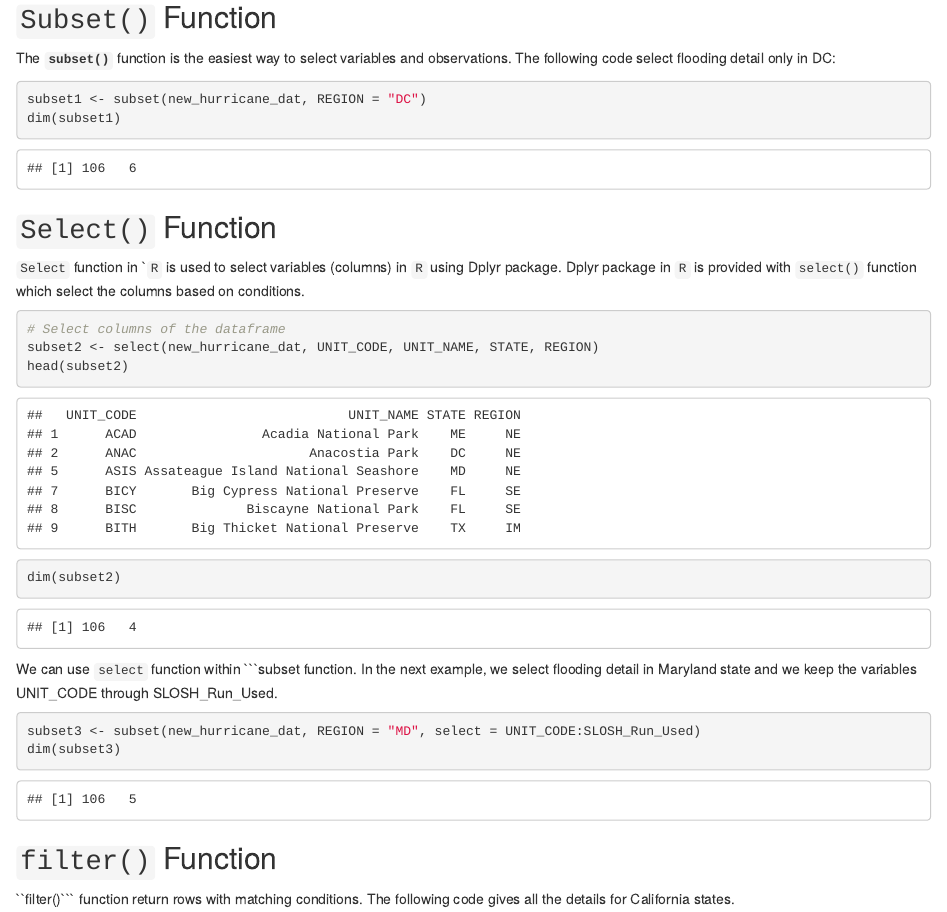
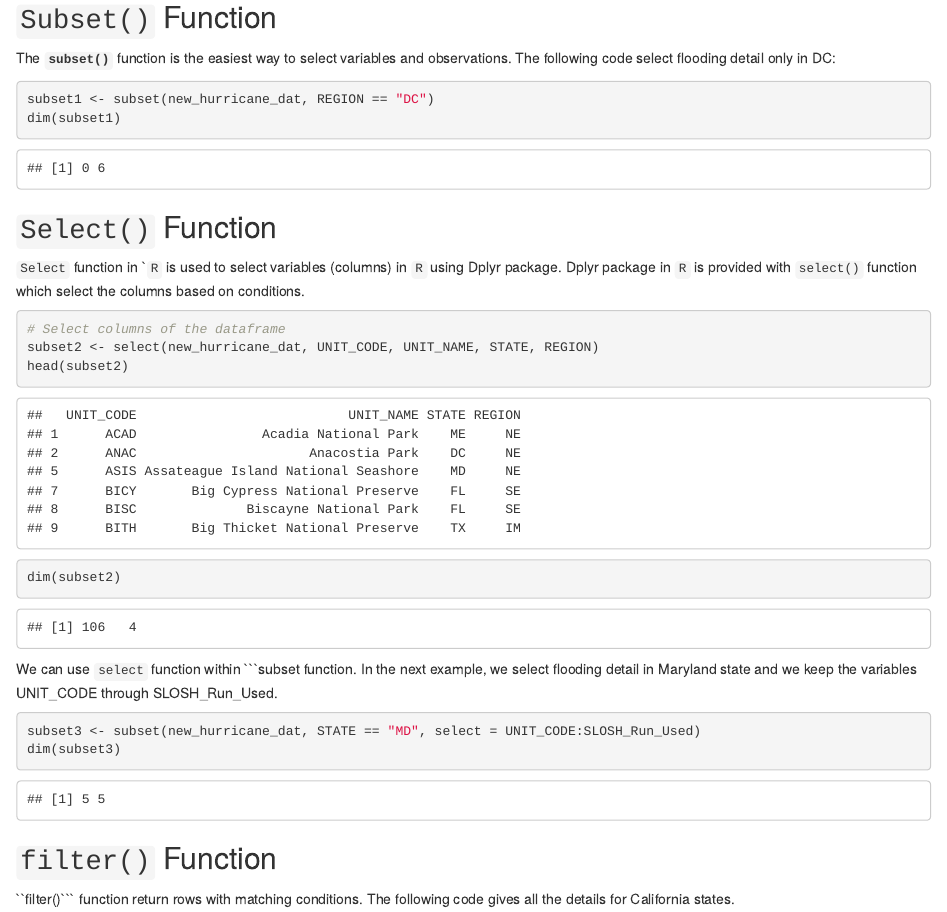
Before and after one commit to mnerolu/DATA101, an R Markdown document (Project1-Data_cleaning_Surge.Rmd): the page in a window 1100 px wide, from 3320 px down. The pictures show the output file Project1-Data_cleaning_Surge.html that the author committed with the source, opened offline.

Commit message:
Project1-Data Cleaning

````diff
--- a/Project1-Data_cleaning_Surge.Rmd
+++ b/Project1-Data_cleaning_Surge.Rmd
@@ -111,7 +111,7 @@ tail(new_hurricane_dat)
 
 The **```subset()```** function is the easiest way to select variables and observations. The following code select flooding detail only in DC:
 ```{r}
-subset1 <- subset(new_hurricane_dat, REGION = "DC")
+subset1 <- subset(new_hurricane_dat, REGION == "DC")
 dim(subset1)
 ```
 
@@ -127,7 +127,7 @@ dim(subset2)
 ```
 We can use ```select``` function within ```subset function. In the next example, we select flooding detail in Maryland state and we keep the variables UNIT_CODE through SLOSH_Run_Used.
 ```{r}
-subset3 <- subset(new_hurricane_dat, REGION = "MD", select = UNIT_CODE:SLOSH_Run_Used)
+subset3 <- subset(new_hurricane_dat, STATE == "MD", select = UNIT_CODE:SLOSH_Run_Used)
 dim(subset3)
 ```
 ## ```filter()``` Function
````
Also changed, not shown: Project1-Data_cleaning_Surge.html.
